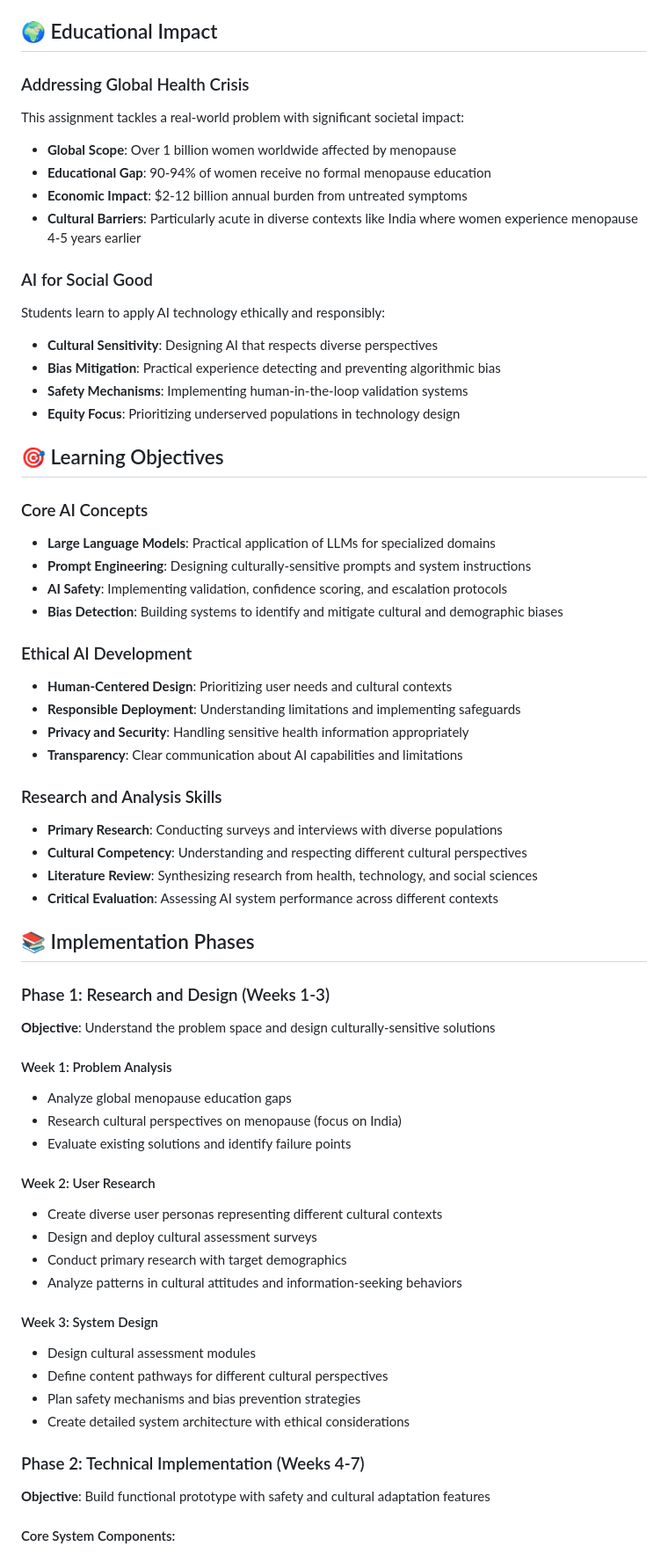
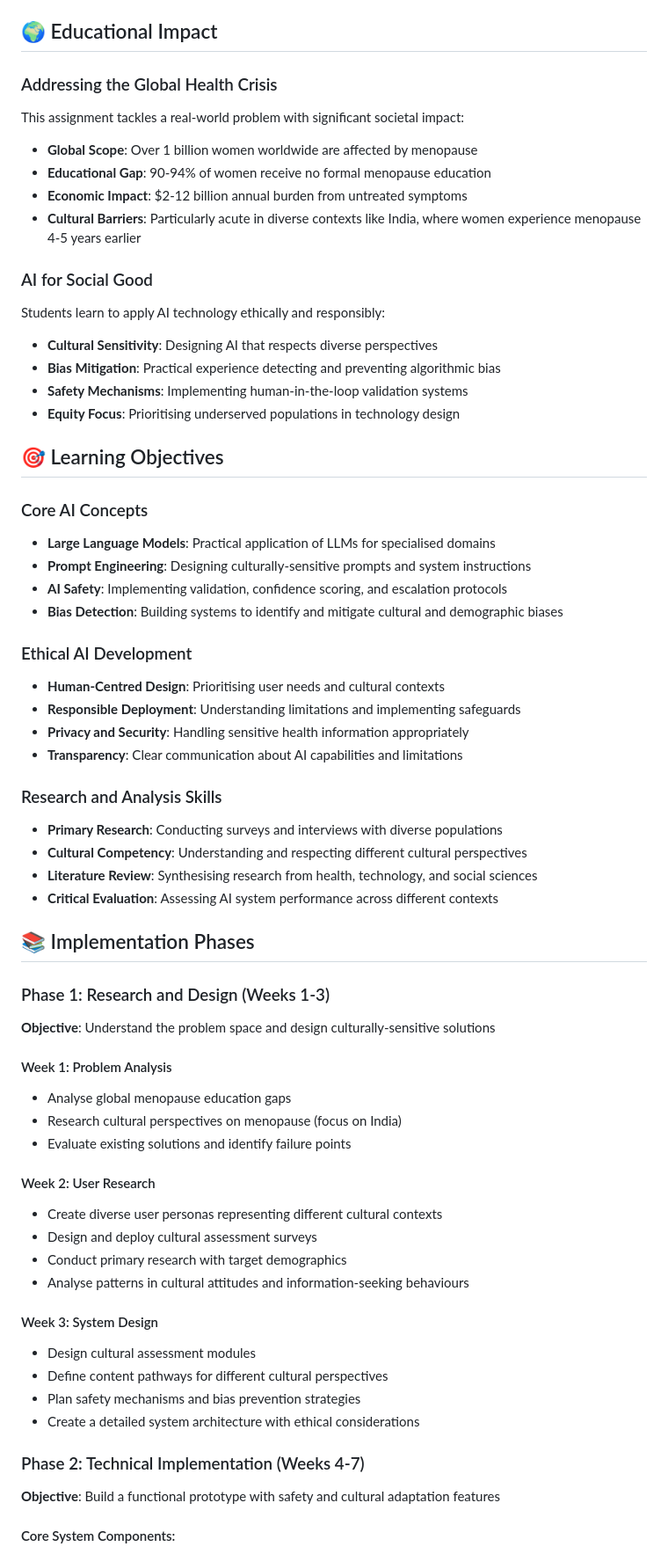
Before and after one commit to Shuvam-Banerji-Seal/EAAI_AI_for_Menopause_Education, a Markdown page: README.md, the part around the change printed below. Shown: that part at 88% size. GitHub-like rendering.

```diff
--- a/README.md
+++ b/README.md
@@ -45,30 +45,30 @@
 
 ## 🌍 Educational Impact
 
-### Addressing Global Health Crisis
+### Addressing the Global Health Crisis
 This assignment tackles a real-world problem with significant societal impact:
-- **Global Scope**: Over 1 billion women worldwide affected by menopause
+- **Global Scope**: Over 1 billion women worldwide are affected by menopause
 - **Educational Gap**: 90-94% of women receive no formal menopause education
 - **Economic Impact**: $2-12 billion annual burden from untreated symptoms
-- **Cultural Barriers**: Particularly acute in diverse contexts like India where women experience menopause 4-5 years earlier
+- **Cultural Barriers**: Particularly acute in diverse contexts like India, where women experience menopause 4-5 years earlier
 
 ### AI for Social Good
 Students learn to apply AI technology ethically and responsibly:
 - **Cultural Sensitivity**: Designing AI that respects diverse perspectives
 - **Bias Mitigation**: Practical experience detecting and preventing algorithmic bias
 - **Safety Mechanisms**: Implementing human-in-the-loop validation systems
-- **Equity Focus**: Prioritizing underserved populations in technology design
+- **Equity Focus**: Prioritising underserved populations in technology design
 
 ## 🎯 Learning Objectives
 
 ### Core AI Concepts
-- **Large Language Models**: Practical application of LLMs for specialized domains
+- **Large Language Models**: Practical application of LLMs for specialised domains
 - **Prompt Engineering**: Designing culturally-sensitive prompts and system instructions
 - **AI Safety**: Implementing validation, confidence scoring, and escalation protocols
 - **Bias Detection**: Building systems to identify and mitigate cultural and demographic biases
 
 ### Ethical AI Development
-- **Human-Centered Design**: Prioritizing user needs and cultural contexts
+- **Human-Centred Design**: Prioritising user needs and cultural contexts
 - **Responsible Deployment**: Understanding limitations and implementing safeguards
 - **Privacy and Security**: Handling sensitive health information appropriately
 - **Transparency**: Clear communication about AI capabilities and limitations
@@ -76,7 +76,7 @@ Students learn to apply AI technology ethically and responsibly:
 ### Research and Analysis Skills
 - **Primary Research**: Conducting surveys and interviews with diverse populations
 - **Cultural Competency**: Understanding and respecting different cultural perspectives
-- **Literature Review**: Synthesizing research from health, technology, and social sciences
+- **Literature Review**: Synthesising research from health, technology, and social sciences
 - **Critical Evaluation**: Assessing AI system performance across different contexts
 
 ## 📚 Implementation Phases
@@ -85,7 +85,7 @@ Students learn to apply AI technology ethically and responsibly:
 **Objective**: Understand the problem space and design culturally-sensitive solutions
 
 #### Week 1: Problem Analysis
-- Analyze global menopause education gaps
+- Analyse global menopause education gaps
 - Research cultural perspectives on menopause (focus on India)
 - Evaluate existing solutions and identify failure points
 
@@ -93,16 +93,16 @@ Students learn to apply AI technology ethically and responsibly:
 - Create diverse user personas representing different cultural contexts
 - Design and deploy cultural assessment surveys
 - Conduct primary research with target demographics
-- Analyze patterns in cultural attitudes and information-seeking behaviors
+- Analyse patterns in cultural attitudes and information-seeking behaviours
 
 #### Week 3: System Design
 - Design cultural assessment modules
 - Define content pathways for different cultural perspectives
 - Plan safety mechanisms and bias prevention strategies
-- Create detailed system architecture with ethical considerations
+- Create a detailed system architecture with ethical considerations
 
 ### Phase 2: Technical Implementation (Weeks 4-7)
-**Objective**: Build functional prototype with safety and cultural adaptation features
+**Objective**: Build a functional prototype with safety and cultural adaptation features
 
 #### Core System Components:
 1. **Cultural Assessment Module**: Sophisticated screening to route users appropriately
```
Also changed, not shown: other parts of README.md (+10 -10 lines).
